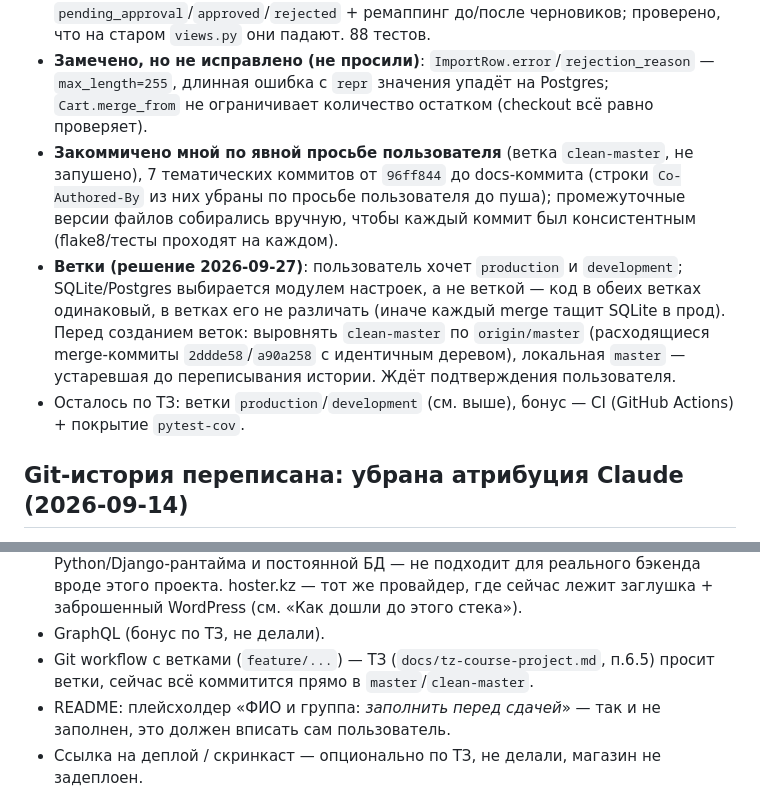
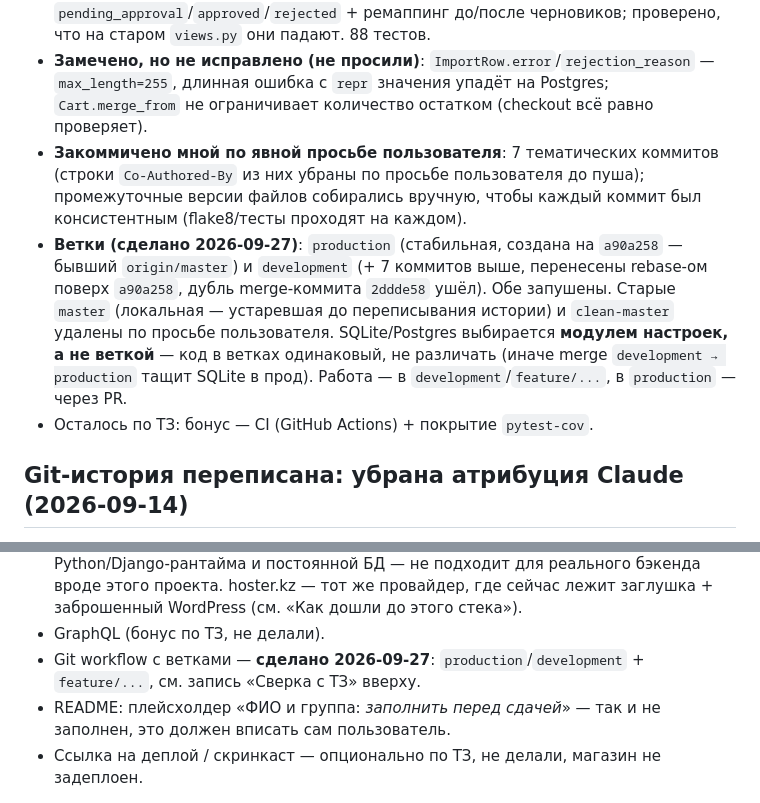
Before and after one commit to azhangulov-assylbek/elektronik-kz, a Markdown page: CLAUDE.md, 2 parts joined by grey strips. Drawn GitHub-style.

```diff
--- a/CLAUDE.md
+++ b/CLAUDE.md
@@ -14,9 +14,9 @@
 - **Баги, найденные по ходу типизации (все с тестами)**: `?min_price=abc` на сайте и `?price_min=abc` в API давали 500 (строка шла прямо в `filter(price__gte=...)`) — теперь `products/utils.py:parse_price`; `POST /api/products/<нет такого>/reviews/` — 500 вместо 404; JSON-массив в `/api/cart/` — 500 (`list.get`), теперь `_payload()`; `moderation_detail` с неизвестным `action` — `UnboundLocalError`. `RegisterSerializer` больше не пишет в `self.context` — `validate_identifier` возвращает нормализованный identifier.
 - **Статусы шагов bulk_import (исправлено по просьбе, тот же день)**: раньше `batch_map`/`batch_preview`/картинки/submit не проверяли статус — продавец мог POST-ом пересопоставить одобренный/отклонённый импорт. Теперь `bulk_import/views.py:STEP_FOR_STATUS` + `_step_unavailable()`: map — `uploaded`/`mapped` (пересопоставить можно, пока товары не созданы), preview — `mapped`, картинки/upload/submit — `images_pending`; иначе warning + редирект на актуальный шаг или к списку. Тесты: параметризованный по `pending_approval`/`approved`/`rejected` + ремаппинг до/после черновиков; проверено, что на старом `views.py` они падают. 88 тестов.
 - **Замечено, но не исправлено (не просили)**: `ImportRow.error`/`rejection_reason` — `max_length=255`, длинная ошибка с `repr` значения упадёт на Postgres; `Cart.merge_from` не ограничивает количество остатком (checkout всё равно проверяет).
-- **Закоммичено мной по явной просьбе пользователя** (ветка `clean-master`, не запушено), 7 тематических коммитов от `96ff844` до docs-коммита (строки `Co-Authored-By` из них убраны по просьбе пользователя до пуша); промежуточные версии файлов собирались вручную, чтобы каждый коммит был консистентным (flake8/тесты проходят на каждом).
-- **Ветки (решение 2026-09-27)**: пользователь хочет `production` и `development`; SQLite/Postgres выбирается модулем настроек, а не веткой — код в обеих ветках одинаковый, в ветках его не различать (иначе каждый merge тащит SQLite в прод). Перед созданием веток: выровнять `clean-master` по `origin/master` (расходящиеся merge-коммиты `2ddde58`/`a90a258` с идентичным деревом), локальная `master` — устаревшая до переписывания истории. Ждёт подтверждения пользователя.
-- Осталось по ТЗ: ветки `production`/`development` (см. выше), бонус — CI (GitHub Actions) + покрытие `pytest-cov`.
+- **Закоммичено мной по явной просьбе пользователя**: 7 тематических коммитов (строки `Co-Authored-By` из них убраны по просьбе пользователя до пуша); промежуточные версии файлов собирались вручную, чтобы каждый коммит был консистентным (flake8/тесты проходят на каждом).
+- **Ветки (сделано 2026-09-27)**: `production` (стабильная, создана на `a90a258` — бывший `origin/master`) и `development` (+ 7 коммитов выше, перенесены rebase-ом поверх `a90a258`, дубль merge-коммита `2ddde58` ушёл). Обе запушены. Старые `master` (локальная — устаревшая до переписывания истории) и `clean-master` удалены по просьбе пользователя. SQLite/Postgres выбирается **модулем настроек, а не веткой** — код в ветках одинаковый, не различать (иначе merge `development → production` тащит SQLite в прод). Работа — в `development`/`feature/...`, в `production` — через PR.
+- Осталось по ТЗ: бонус — CI (GitHub Actions) + покрытие `pytest-cov`.
 
 ## Git-история переписана: убрана атрибуция Claude (2026-09-14)
 
@@ -270,7 +270,7 @@ Force-push в `origin/master` сделан, сверено через GitHub API
 - SMS/OTP-верификация телефона при регистрации — **осознанно отложено** (2026-09-14): нужен предварительно заключённый договор с SMS-провайдером (для KZ, например Mobizon/SMSC), это блокер вне кода, не техническая задача на сейчас.
 - **Деплой — hoster.kz** (2026-09-14, подтверждено). Пользователь спрашивал, есть ли у Claude/Anthropic свой сервис хостинга наподобие OpenAI Sites — нет, Artifacts (публикация HTML-страниц через Claude) это песочница браузера (статика+JS), без Python/Django-рантайма и постоянной БД — не подходит для реального бэкенда вроде этого проекта. hoster.kz — тот же провайдер, где сейчас лежит заглушка + заброшенный WordPress (см. «Как дошли до этого стека»).
 - GraphQL (бонус по ТЗ, не делали).
-- Git workflow с ветками (`feature/...`) — ТЗ (`docs/tz-course-project.md`, п.6.5) просит ветки, сейчас всё коммитится прямо в `master`/`clean-master`.
+- Git workflow с ветками — **сделано 2026-09-27**: `production`/`development` + `feature/...`, см. запись «Сверка с ТЗ» вверху.
 - README: плейсхолдер «ФИО и группа: _заполнить перед сдачей_» — так и не заполнен, это должен вписать сам пользователь.
 - Ссылка на деплой / скринкаст — опционально по ТЗ, не делали, магазин не задеплоен.
 
```
Also changed, not shown: README.md (+17 -1 lines).
